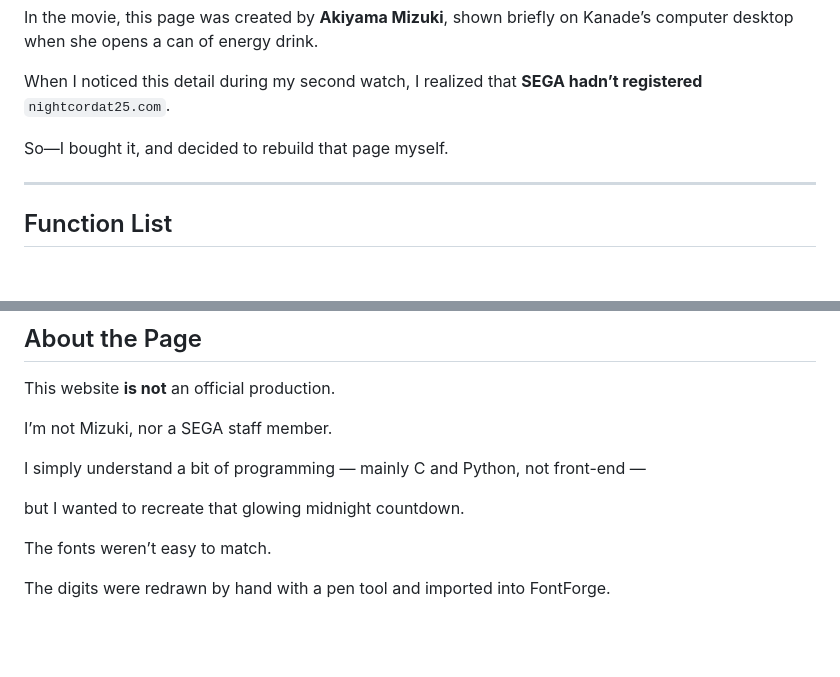
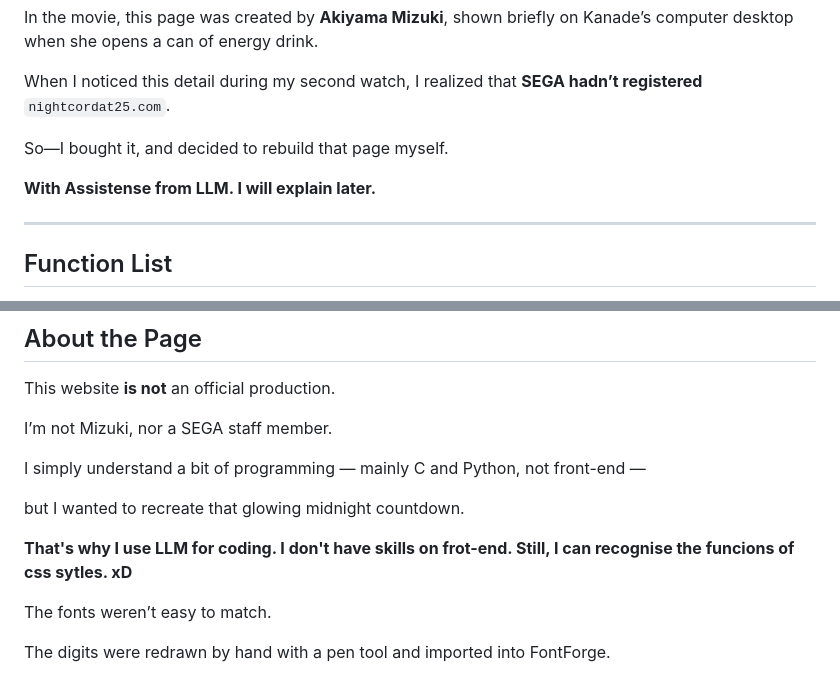
Before and after one commit to IaSoC/nightcordat25.com, a Markdown page: README.md, 2 parts joined by grey strips. Drawn GitHub-style; blank space fills up the shorter version.

Commit message:
readme: add back important facts It appears in the HTML but not in README.md. Adding back.

```diff
--- a/README.md
+++ b/README.md
@@ -30,6 +30,8 @@ When I noticed this detail during my second watch, I realized that **SEGA hadn
 
 So—I bought it, and decided to rebuild that page myself.
 
+**With Assistense from LLM. I will explain later.**
+
 ---
 
 ## Function List
@@ -52,7 +54,7 @@ I simply understand a bit of programming — mainly C and Python, not front-end
 
 but I wanted to recreate that glowing midnight countdown.
 
-
+**That's why I use LLM for coding. I don't have skills on frot-end. Still, I can recognise the funcions of css sytles. xD**
 
 The fonts weren’t easy to match.
 
```
